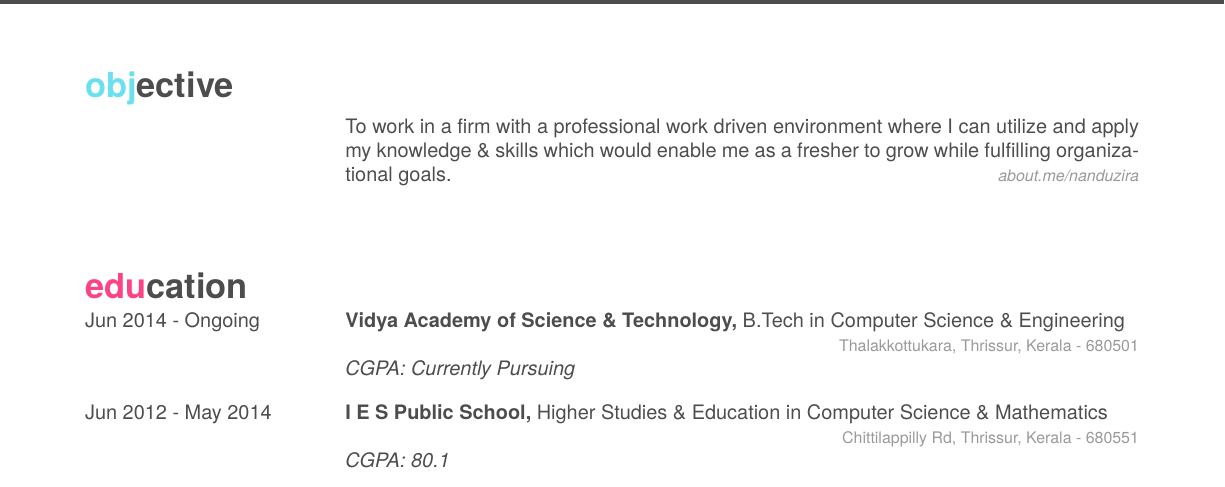
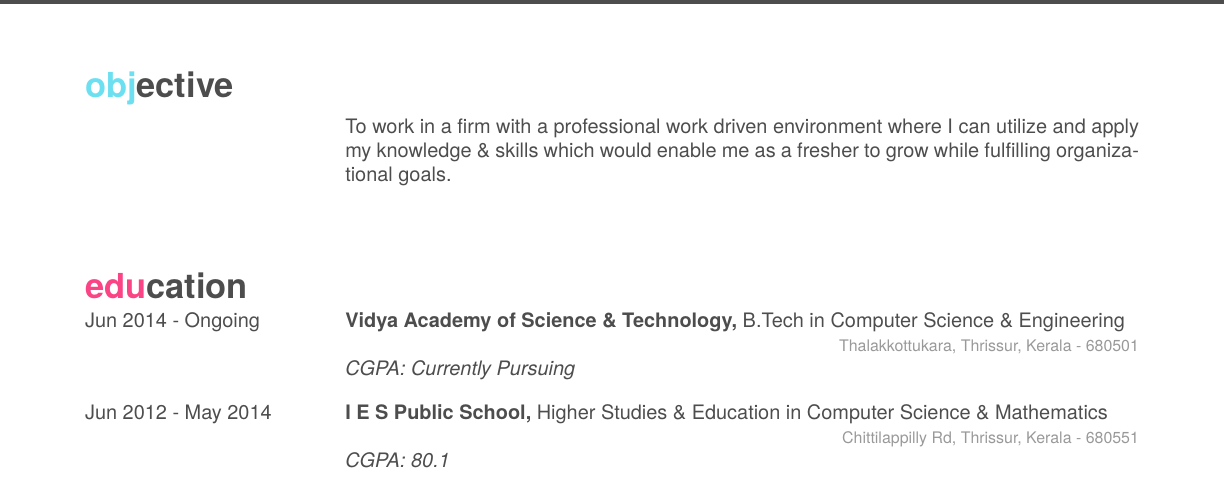
Before and after one commit to nanduzira/Resume, a LaTeX CV (resume-latex/resume.tex): part of page 1 of 2, cut so that both start at the same text. Compiled offline with XeLaTeX; a missing font is replaced by an installed copy or a similar font.

Commit message:
Remove About.Me Link
Just removed the about.me/nanduzira link from the Objective Section.

```diff
--- a/resume-latex/resume.tex
+++ b/resume-latex/resume.tex
@@ -12,7 +12,7 @@
 	\entry
 	{}
     {{\normalfont To work in a firm with a professional work driven environment where I can utilize and apply my knowledge \& skills which would enable me as a fresher to grow while fulfilling organizational goals.}}
-    {\emph{about.me/nanduzira}}
+    {\emph{}}
 	{}
 \end{entrylist}
 \newline
```
Also changed, not shown: resume-latex/resume.pdf, 2 other files.
